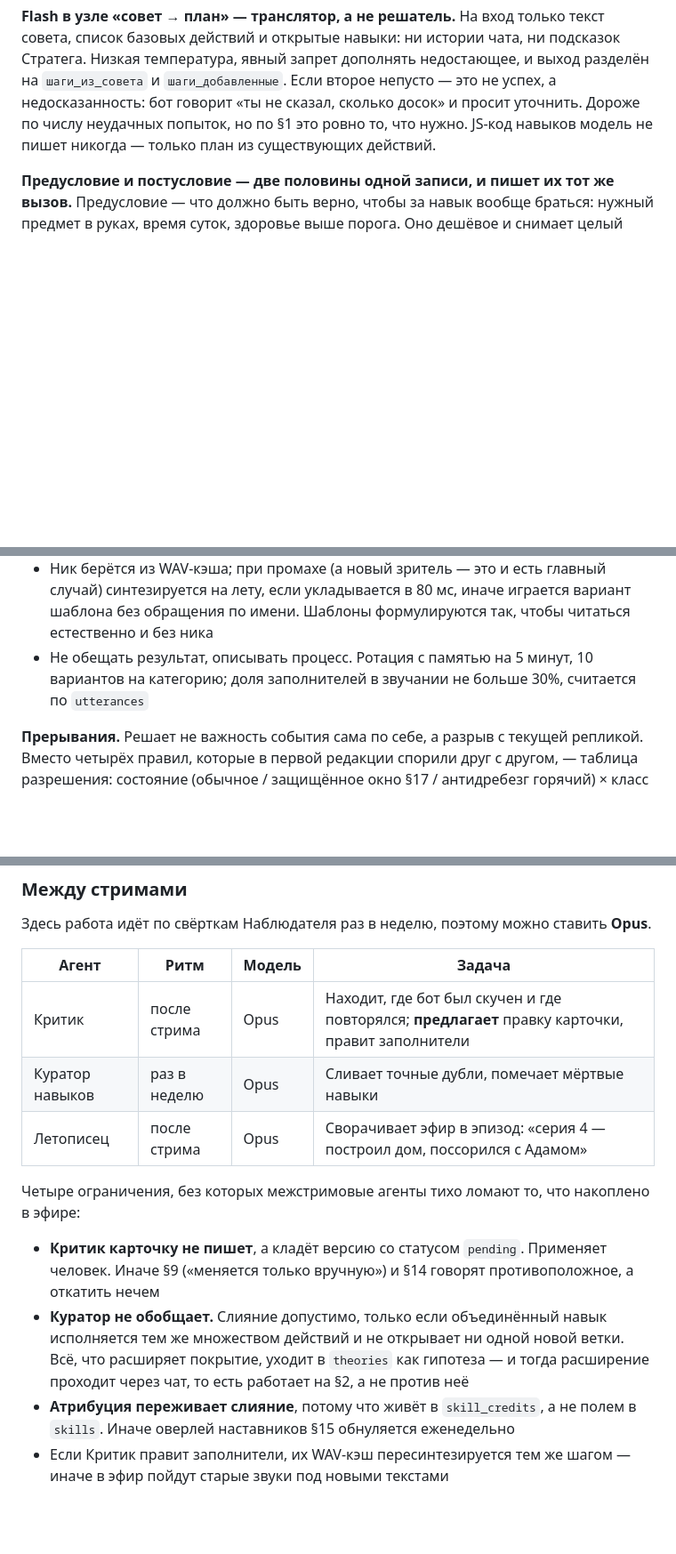
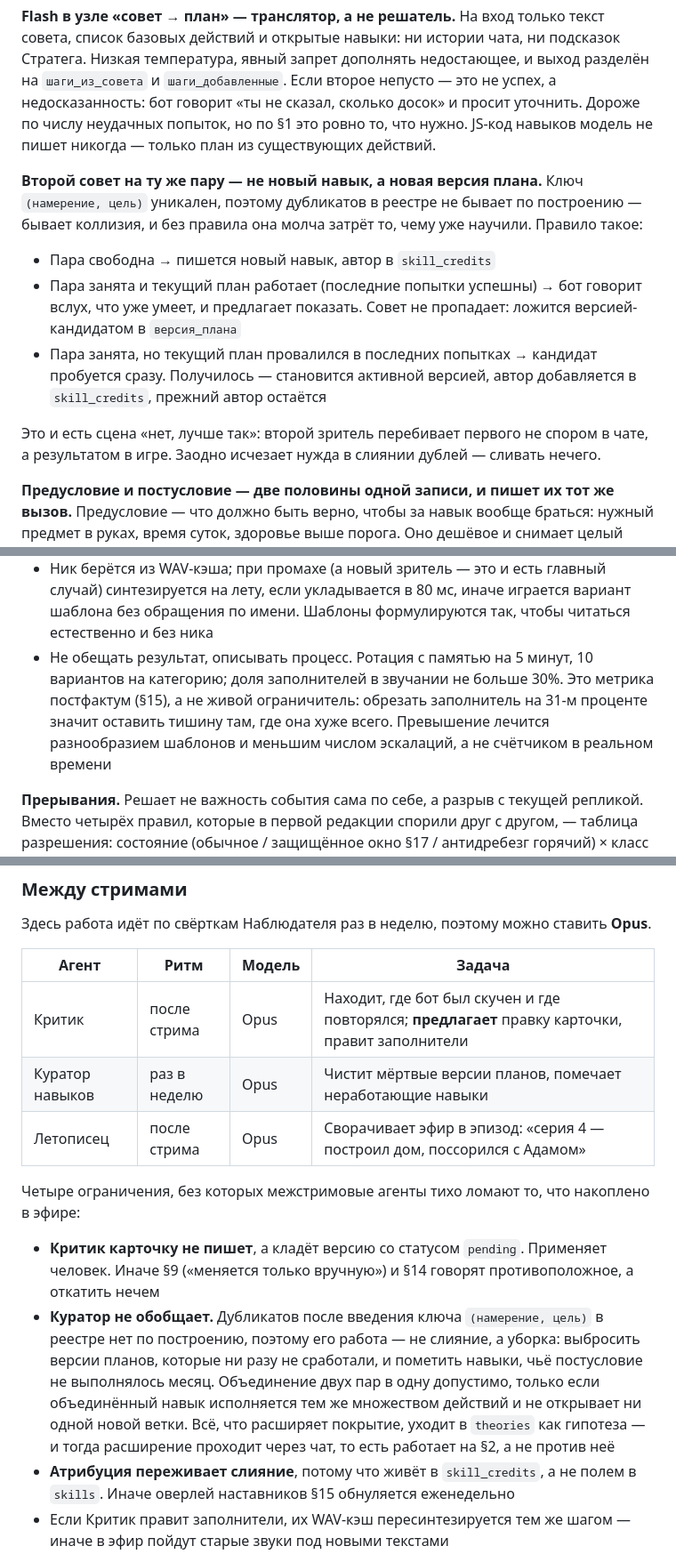
Before and after one commit to AvocadoDuesVult/Project_MansClothes, a Markdown page: docs/tz-v2.md, 3 parts joined by grey strips. Shown at 89% size. Rendered like a GitHub page; blank space fills up the shorter version.

Commit message:
docs: девятый проход — коллизия ключа, Куратор, заполнители, старт
- §10: ключ (намерение, цель) из прошлого прохода убрал дубликаты по
  построению и тем самым создал коллизию без правила — второй совет
  на ту же пару молча затёр бы выученное. Правило: пара свободна →
  новый навык; занята и план работает → бот говорит, что умеет, а
  совет ложится версией-кандидатом; занята и план провалился →
  кандидат пробуется сразу и при успехе становится активным.
  Это и есть сцена «нет, лучше так» — через результат, не через спор
- §14: работа Куратора переписана, сливать дубли стало нечего;
  осталась уборка мёртвых версий планов
- §11: доля заполнителей 30% помечена метрикой постфактум, а не
  живым ограничителем — обрезать заполнитель на 31-м проценте значит
  оставить тишину там, где она хуже всего
- §17: недоступный сервер на старте больше не отменяет эфир. §12
  описывает чат-режим как штатное состояние, и странно не начинать
  стрим из-за того, что система умеет переживать в середине

Co-Authored-By: Claude Opus 5 <noreply@anthropic.com>
Claude-Session: https://claude.ai/code/session_01332y6mWqyvjT2Nkwguq3zU

```diff
--- a/docs/tz-v2.md
+++ b/docs/tz-v2.md
@@ -376,6 +376,14 @@ flowchart TD
 
 **Flash в узле «совет → план» — транслятор, а не решатель.** На вход только текст совета, список базовых действий и открытые навыки: ни истории чата, ни подсказок Стратега. Низкая температура, явный запрет дополнять недостающее, и выход разделён на `шаги_из_совета` и `шаги_добавленные`. Если второе непусто — это не успех, а недосказанность: бот говорит «ты не сказал, сколько досок» и просит уточнить. Дороже по числу неудачных попыток, но по §1 это ровно то, что нужно. JS-код навыков модель не пишет никогда — только план из существующих действий.
 
+**Второй совет на ту же пару — не новый навык, а новая версия плана.** Ключ `(намерение, цель)` уникален, поэтому дубликатов в реестре не бывает по построению — бывает коллизия, и без правила она молча затрёт то, чему уже научили. Правило такое:
+
+- Пара свободна → пишется новый навык, автор в `skill_credits`
+- Пара занята и текущий план работает (последние попытки успешны) → бот говорит вслух, что уже умеет, и предлагает показать. Совет не пропадает: ложится версией-кандидатом в `версия_плана`
+- Пара занята, но текущий план провалился в последних попытках → кандидат пробуется сразу. Получилось — становится активной версией, автор добавляется в `skill_credits`, прежний автор остаётся
+
+Это и есть сцена «нет, лучше так»: второй зритель перебивает первого не спором в чате, а результатом в игре. Заодно исчезает нужда в слиянии дублей — сливать нечего.
+
 **Предусловие и постусловие — две половины одной записи, и пишет их тот же вызов.** Предусловие — что должно быть верно, чтобы за навык вообще браться: нужный предмет в руках, время суток, здоровье выше порога. Оно дешёвое и снимает целый класс тупых провалов: бот не идёт рубить дерево голыми руками ночью, если совет предполагал день и топор, а честно говорит, чего не хватает. Невыполненное предусловие — не провал навыка и не минус советчику, а отдельный исход «не сейчас».
 
 **Постусловие — вторая половина, и оно же критерий успеха.** Это проверяемое состояние мира, а не суждение модели: предмет появился в инвентаре, блок нужного типа стоит в целевой координате, координата достигнута. Проверяет код слоя 1 — он уже слушает игровые события ради рефлексов и не стоит ни токена. Исход кладётся на доску событием `source: game, type: skill_attempt_result` и уходит Архивариусу. Без таймаута попытка «копай до 11 уровня» висит вечно, поэтому таймаут обязателен и хранится рядом с планом.
@@ -413,7 +421,7 @@ flowchart TD
 - **Запускать безусловно**, как только событие ушло на облачный слой. Правило первой редакции («если ожидание больше ~600 мс») требует знать будущее, а 600 мс — это как раз медиана ожидания, то есть в половине случаев заполнитель не сработал бы
 - Но не на каждого кандидата: заполнитель привязан к микрофону, а не к событию. Если Голос уже говорит или в очереди есть кандидат, который зазвучит раньше, заполнителя нет. Три вопроса подряд дают один заполнитель с групповой формулировкой
 - Ник берётся из WAV-кэша; при промахе (а новый зритель — это и есть главный случай) синтезируется на лету, если укладывается в 80 мс, иначе играется вариант шаблона без обращения по имени. Шаблоны формулируются так, чтобы читаться естественно и без ника
-- Не обещать результат, описывать процесс. Ротация с памятью на 5 минут, 10 вариантов на категорию; доля заполнителей в звучании не больше 30%, считается по `utterances`
+- Не обещать результат, описывать процесс. Ротация с памятью на 5 минут, 10 вариантов на категорию; доля заполнителей в звучании не больше 30%. Это метрика постфактум (§15), а не живой ограничитель: обрезать заполнитель на 31-м проценте значит оставить тишину там, где она хуже всего. Превышение лечится разнообразием шаблонов и меньшим числом эскалаций, а не счётчиком в реальном времени
 
 **Прерывания.** Решает не важность события сама по себе, а разрыв с текущей репликой. Вместо четырёх правил, которые в первой редакции спорили друг с другом, — таблица разрешения: состояние (обычное / защищённое окно §17 / антидребезг горячий) × класс кандидата (рефлекс-WAV, крупный донат, мелкий донат, комментарий смерти, результат голосования, обычный) → `рвать | следующим | в очередь | отбросить`.
 
@@ -558,13 +566,13 @@ Laya остаётся точкой отказа не только для три
 | Агент | Ритм | Модель | Задача |
 | --- | --- | --- | --- |
 | Критик | после стрима | Opus | Находит, где бот был скучен и где повторялся; **предлагает** правку карточки, правит заполнители |
-| Куратор навыков | раз в неделю | Opus | Сливает точные дубли, помечает мёртвые навыки |
+| Куратор навыков | раз в неделю | Opus | Чистит мёртвые версии планов, помечает неработающие навыки |
 | Летописец | после стрима | Opus | Сворачивает эфир в эпизод: «серия 4 — построил дом, поссорился с Адамом» |
 
 Четыре ограничения, без которых межстримовые агенты тихо ломают то, что накоплено в эфире:
 
 - **Критик карточку не пишет**, а кладёт версию со статусом `pending`. Применяет человек. Иначе §9 («меняется только вручную») и §14 говорят противоположное, а откатить нечем
-- **Куратор не обобщает.** Слияние допустимо, только если объединённый навык исполняется тем же множеством действий и не открывает ни одной новой ветки. Всё, что расширяет покрытие, уходит в `theories` как гипотеза — и тогда расширение проходит через чат, то есть работает на §2, а не против неё
+- **Куратор не обобщает.** Дубликатов после введения ключа `(намерение, цель)` в реестре нет по построению, поэтому его работа — не слияние, а уборка: выбросить версии планов, которые ни разу не сработали, и пометить навыки, чьё постусловие не выполнялось месяц. Объединение двух пар в одну допустимо, только если объединённый навык исполняется тем же множеством действий и не открывает ни одной новой ветки. Всё, что расширяет покрытие, уходит в `theories` как гипотеза — и тогда расширение проходит через чат, то есть работает на §2, а не против неё
 - **Атрибуция переживает слияние**, потому что живёт в `skill_credits`, а не полем в `skills`. Иначе оверлей наставников §15 обнуляется еженедельно
 - Если Критик правит заполнители, их WAV-кэш пересинтезируется тем же шагом — иначе в эфир пойдут старые звуки под новыми текстами
 
```
Also changed, not shown: other parts of docs/tz-v2.md (+3 -1 lines).
